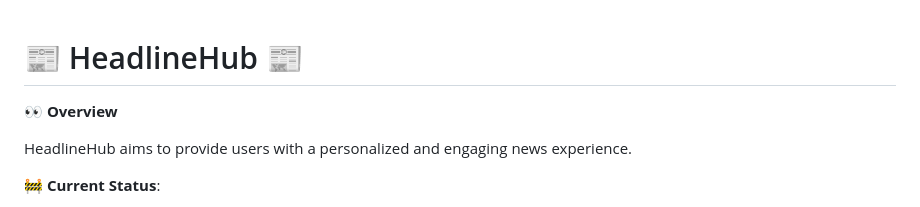
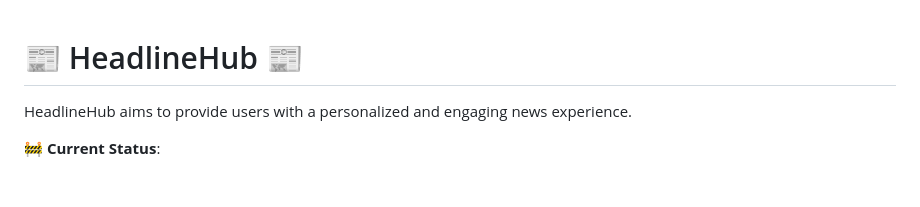
Before and after one commit to headlinehubtech/headlinehub, a Markdown page: README.md, the part around the change. Drawn GitHub-style; blank space fills up the shorter version.

```diff
--- a/README.md
+++ b/README.md
@@ -1,6 +1,4 @@
 # 📰 HeadlineHub  📰
-
-**👀 Overview**
 
 HeadlineHub aims to provide users with a personalized and engaging news experience.
 
```
